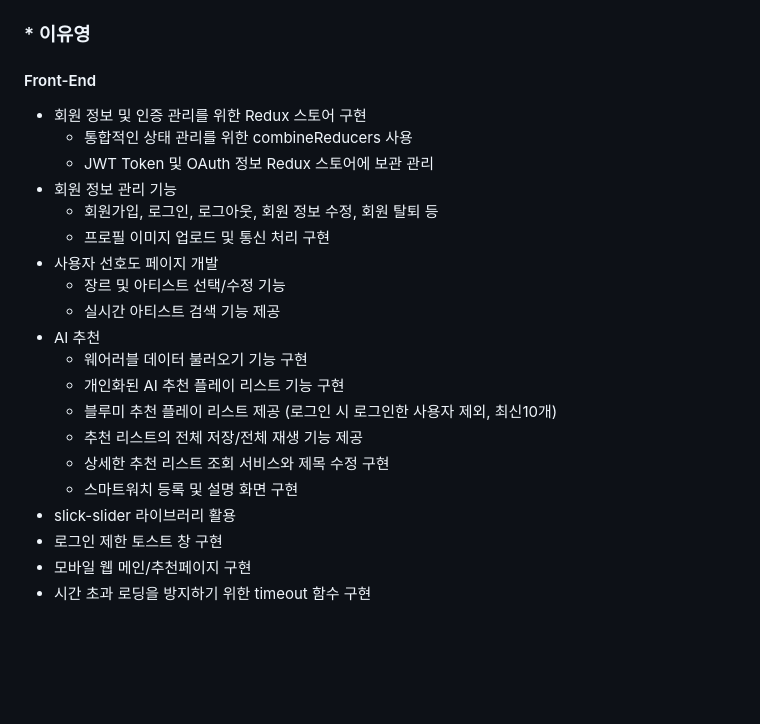
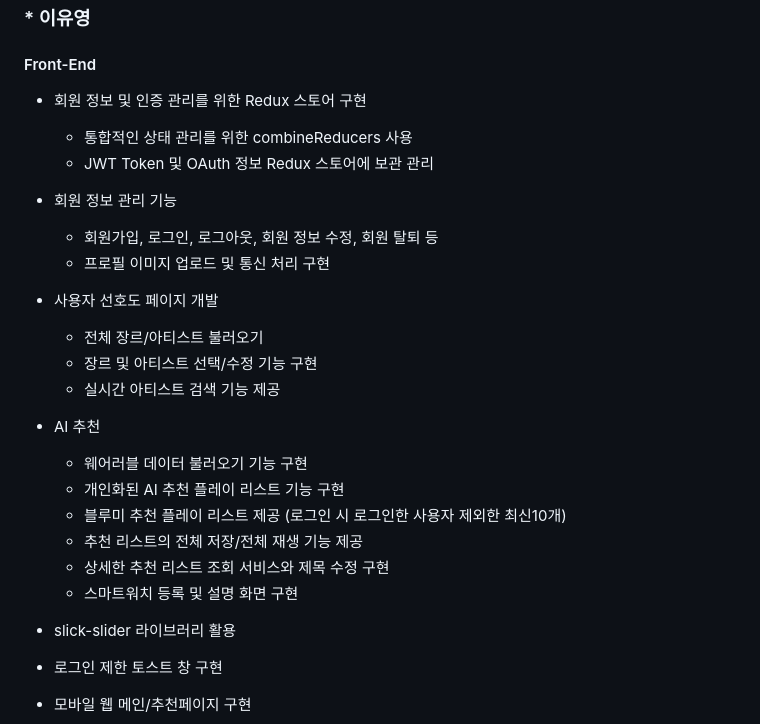
Before and after one commit to 2023-SMHRD-SW-Fullstack-1/Blueme, a Markdown page: README.md, the part around the change. Rendered like a GitHub page; blank space fills up the shorter version.

```diff
--- a/README.md
+++ b/README.md
@@ -60,19 +60,24 @@ https://github.com/2023-SMHRD-SW-Fullstack-1/Blueme/assets/114223221/5c9d9cda-8c
   - 회원 정보 및 인증 관리를 위한 Redux 스토어 구현
     - 통합적인 상태 관리를 위한 combineReducers 사용
     - JWT Token 및 OAuth 정보 Redux 스토어에 보관 관리
+
   - 회원 정보 관리 기능
     - 회원가입, 로그인, 로그아웃, 회원 정보 수정, 회원 탈퇴 등
     - 프로필 이미지 업로드 및 통신 처리 구현
+
   - 사용자 선호도 페이지 개발
-    - 장르 및 아티스트 선택/수정 기능
+    - 전체 장르/아티스트 불러오기
+    - 장르 및 아티스트 선택/수정 기능 구현
     - 실시간 아티스트 검색 기능 제공
+
   - AI 추천
     - 웨어러블 데이터 불러오기 기능 구현
     - 개인화된 AI 추천 플레이 리스트 기능 구현
-    - 블루미 추천 플레이 리스트 제공 (로그인 시 로그인한 사용자 제외, 최신10개)
+    - 블루미 추천 플레이 리스트 제공 (로그인 시 로그인한 사용자 제외한 최신10개)
     - 추천 리스트의 전체 저장/전체 재생 기능 제공
     - 상세한 추천 리스트 조회 서비스와 제목 수정 구현
     - 스마트워치 등록 및 설명 화면 구현
+
   - slick-slider 라이브러리 활용
   - 로그인 제한 토스트 창 구현
   - 모바일 웹 메인/추천페이지 구현
```
